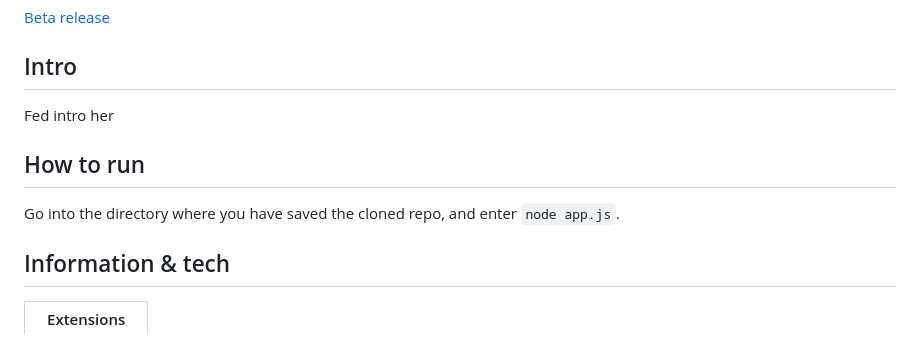
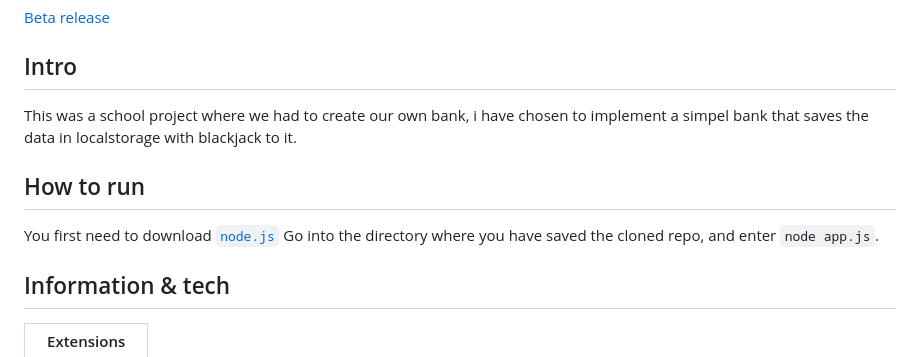
Before and after one commit to WhySoShy/BlackJack, a Markdown page: README.md, the part around the change printed below. GitHub-like rendering.

```diff
--- a/README.md
+++ b/README.md
@@ -5,9 +5,10 @@
 [Beta release](https://github.com/WhySoShy/BlackJack/releases/tag/v0.2.0-beta)
 
 ## Intro
-Fed intro her
+This was a school project where we had to create our own bank, i have chosen to implement a simpel bank that saves the data in localstorage with blackjack to it.
 
 ## How to run
+You first need to download [``node.js``](https://nodejs.org/en/)
 Go into the directory where you have saved the cloned repo, and enter
 ``node app.js``.
 
```
Also changed, not shown: other parts of README.md (+5 -0 lines).
